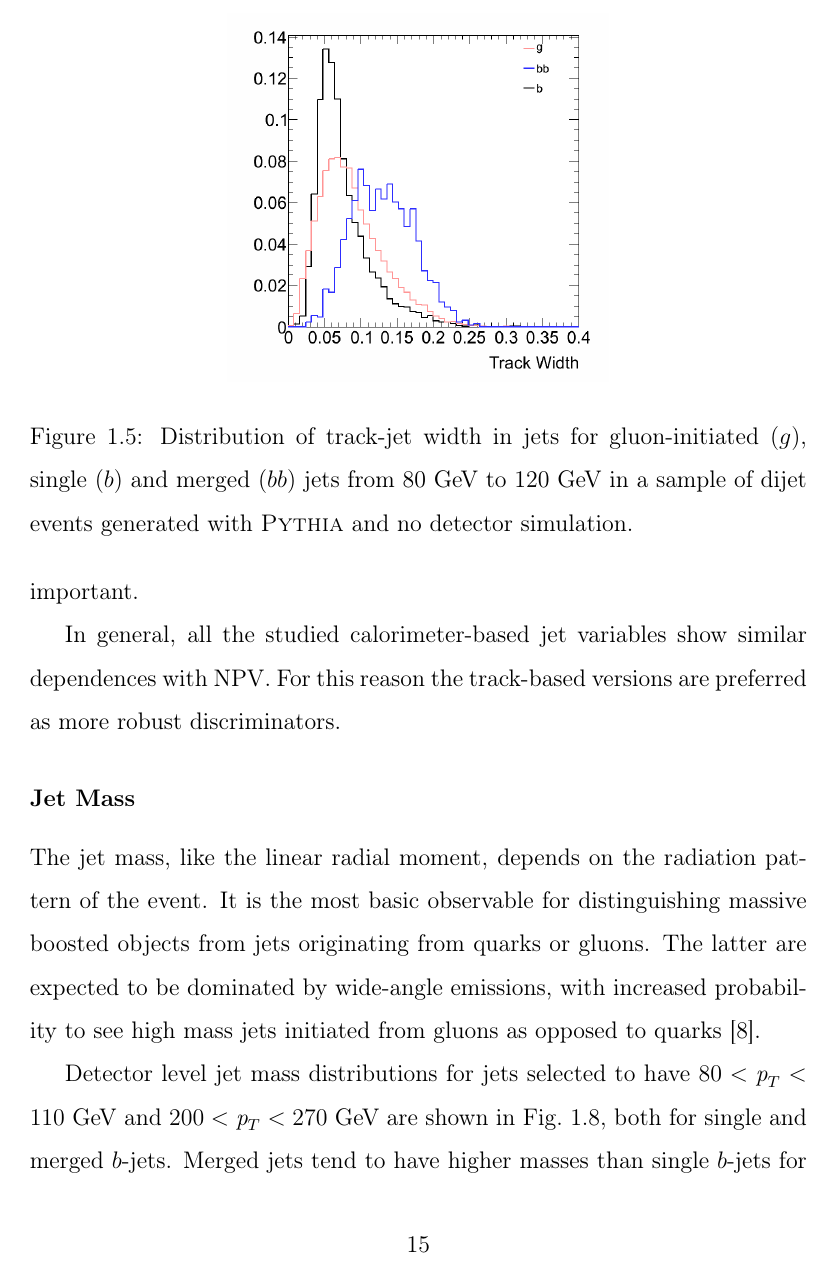
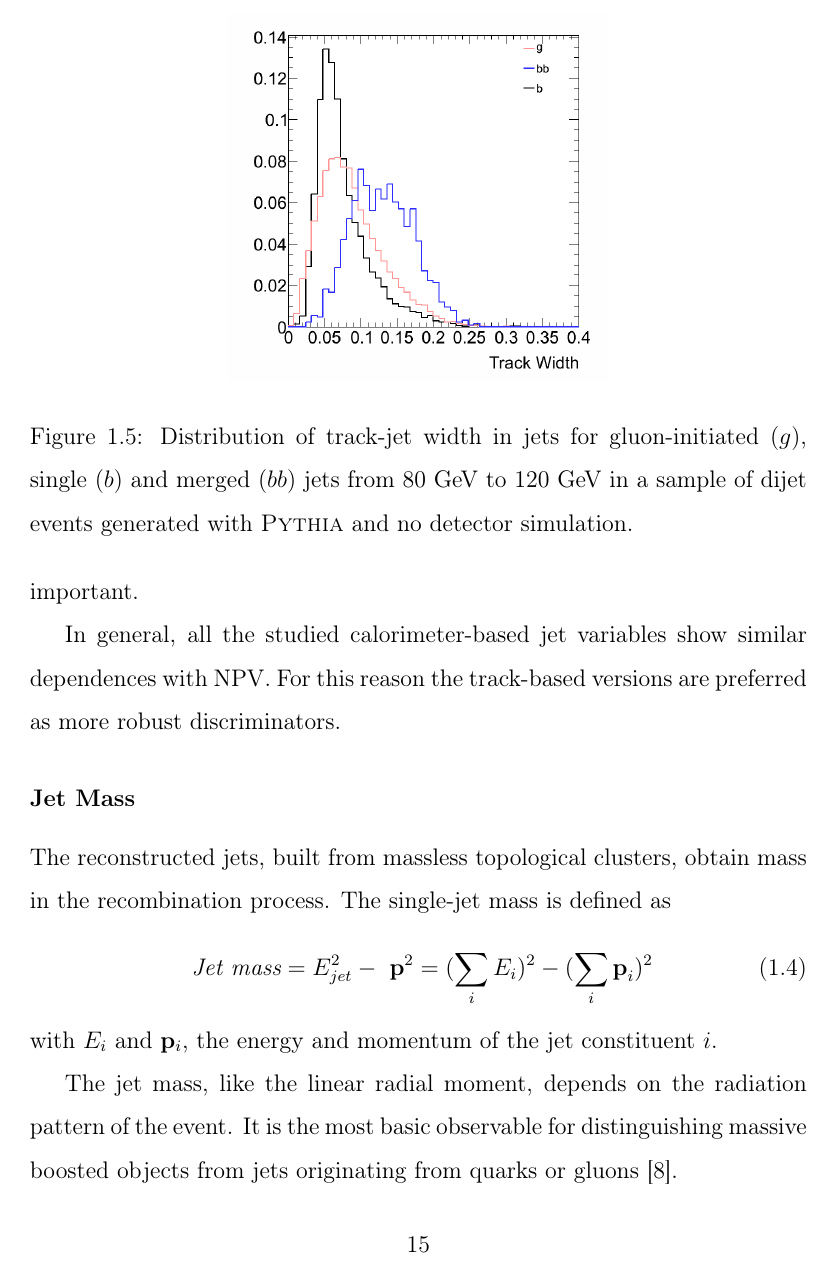
Before and after one commit to laugsilva/tesis-doctoral, a LaTeX thesis (tesis.tex, which reads Main/core.tex): page 20 of 38. Compiled offline with pdfLaTeX.

Commit message:
new corrections

```diff
--- a/Main/core.tex
+++ b/Main/core.tex
@@ -315,8 +315,23 @@ In full simulation, the jet width can be measured in terms of calorimeter variab
 
 \subsubsection{Jet Mass}
 
-The jet mass, like the linear radial moment, depends on the radiation pattern of the event. It is the most basic observable for distinguishing massive boosted objects from jets originating from quarks or gluons. The latter are expected to be dominated by wide-angle emissions, with increased probability to see high mass jets initiated from gluons as opposed to quarks~\cite{PhysRevD.79.074012}.
+
+%clusters are massless 4-vectors -> no artificial mass due to showering
+%mass of calorimeter jets is affected by shower spread
+
+ The reconstructed jets, built from massless topological clusters, obtain mass in the recombination process. The single-jet mass is defined as
+%
+\begin{equation}
+\mbox{ {\it Jet mass}} = E^2_{jet} - \mbox{ \emph{{\bf p}}}^2 = (\sum_i E_i)^2 - (\sum_i \mbox{\emph{{\bf p}}}_i)^2
+\end{equation}
+%
+with  $E_i$ and \emph{\bf{p}}$_i$, the energy and momentum of the jet constituent $i$.
+
+The jet mass, like the linear radial moment, depends on the radiation pattern of the event. It is the most basic observable for distinguishing massive boosted objects from jets originating from quarks or gluons~\cite{PhysRevD.79.074012}. %The latter are expected to be dominated by wide-angle emissions, with increased probability to see high mass jets initiated from gluons as opposed to quarks~\cite{PhysRevD.79.074012}.
+
 
 Detector level jet mass distributions for jets selected to have $80 < \pt < 110$~GeV and $200 < \pt < 270$~GeV are shown in Fig.~\ref{fig:masssinglemerged}, both for single and merged $b$-jets. Merged jets tend to have higher masses than single $b$-jets for the same $\pt$ bin.
 Although it shows good separation, this calorimeter based variable %is susceptible to the amount of pile-up in the event and for this it is not a robust discriminator.
+
+
 can be significantly affected by the amount of pile-up in the event as even a single soft wide angle deposition will have an effect on the jet mass, shifting the distribution to higher values\footnote{In the ATLAS analysis of 35~pb$^{-1}$ of 2010 data, the sensitivity of individual jet mass to pile-up is directly tested (for jets with at least 300~GeV). The mean jet mass is observed to increase linearly with NPV~\cite{ATLAS-CONF-2011-073}.}. %The filtering procedure significantly reduces the effect of pile-up on jet mass.}.
```
Also changed, not shown: Introduction/reconstruction.tex (+4 -1 lines), tesis.tex (+1 -1 lines), tesis.pdf, Main/core.tex (6 more changed lines), 3 other files.
